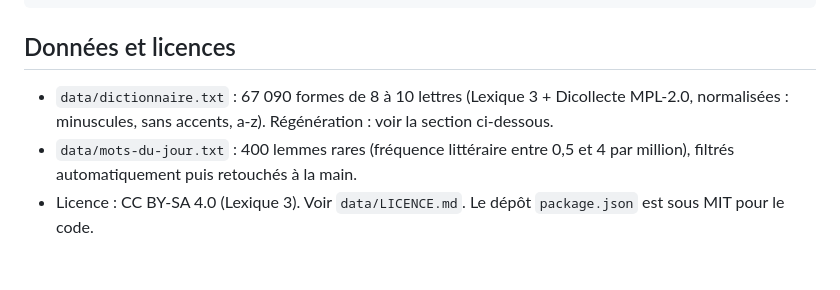
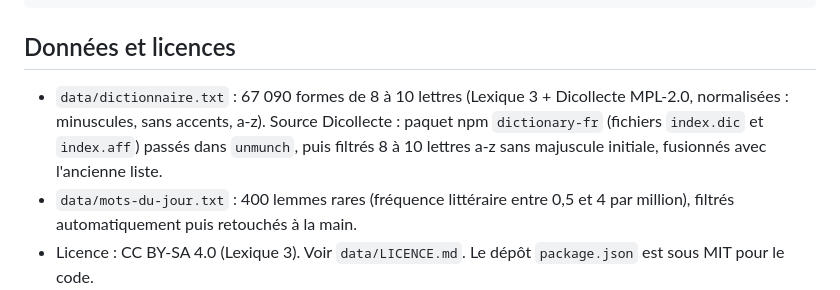
Before and after one commit to blaurans/sutom, a Markdown page: handoff.md, the part around the change. Drawn GitHub-style; blank space fills up the shorter version.

Commit message:
handoff : source du dictionnaire

```diff
--- a/handoff.md
+++ b/handoff.md
@@ -174,7 +174,7 @@ docker exec guacamole-caddy-1 caddy reload --config /etc/caddy/Caddyfile
 
 ## Données et licences
 
-- `data/dictionnaire.txt` : 67 090 formes de 8 à 10 lettres (Lexique 3 + Dicollecte MPL-2.0, normalisées : minuscules, sans accents, a-z). Régénération : voir la section ci-dessous.
+- `data/dictionnaire.txt` : 67 090 formes de 8 à 10 lettres (Lexique 3 + Dicollecte MPL-2.0, normalisées : minuscules, sans accents, a-z). Source Dicollecte : paquet npm `dictionary-fr` (fichiers `index.dic` et `index.aff`) passés dans `unmunch`, puis filtrés 8 à 10 lettres a-z sans majuscule initiale, fusionnés avec l'ancienne liste.
 - `data/mots-du-jour.txt` : 400 lemmes rares (fréquence littéraire entre 0,5 et 4 par million), filtrés automatiquement puis retouchés à la main.
 - Licence : CC BY-SA 4.0 (Lexique 3). Voir `data/LICENCE.md`. Le dépôt `package.json` est sous MIT pour le code.
 - ODS (dictionnaire Officiel du Scrabble) : **non intégré**. Sa licence de redistribution est à clarifier avant d'être ajouté.
```
